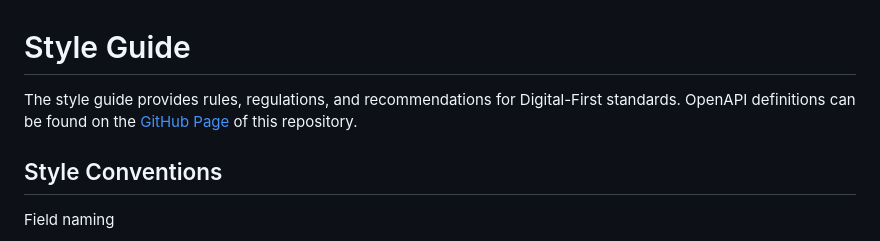
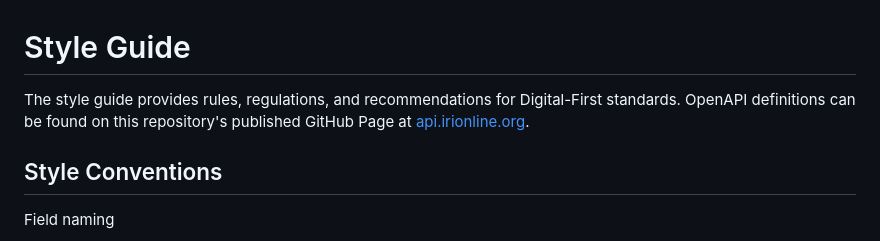
Before and after one commit to Insured-Retirement-Institute/Style-Guide, a Markdown page: README.md, the part around one of its changes. Drawn GitHub-style.

Commit message:
Updating the links to the published GitHub Page and the updating the repository name.

```diff
--- a/README.md
+++ b/README.md
@@ -1,6 +1,6 @@
 # Style Guide
 
-The style guide provides rules, regulations, and recommendations for Digital-First standards. OpenAPI definitions can be found on the [GitHub Page](https://insured-retirement-institute.github.io/Style-Guide/) of this repository.
+The style guide provides rules, regulations, and recommendations for Digital-First standards. OpenAPI definitions can be found on this repository's published GitHub Page at [api.irionline.org](https://api.irionline.org).
 
 ## Style Conventions
 
```
Also changed, not shown: other parts of README.md (+1 -1 lines), docs/CONTRIBUTING.md (+2 -3 lines).
